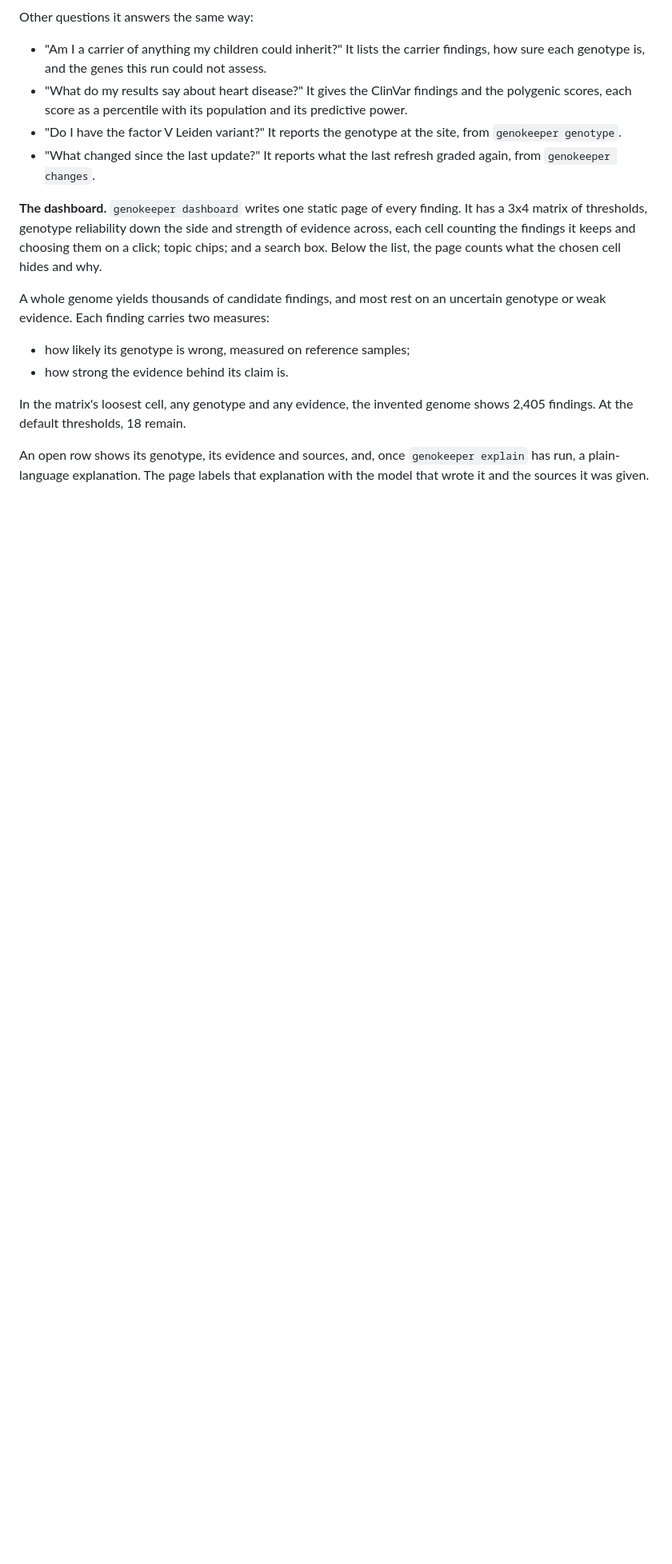
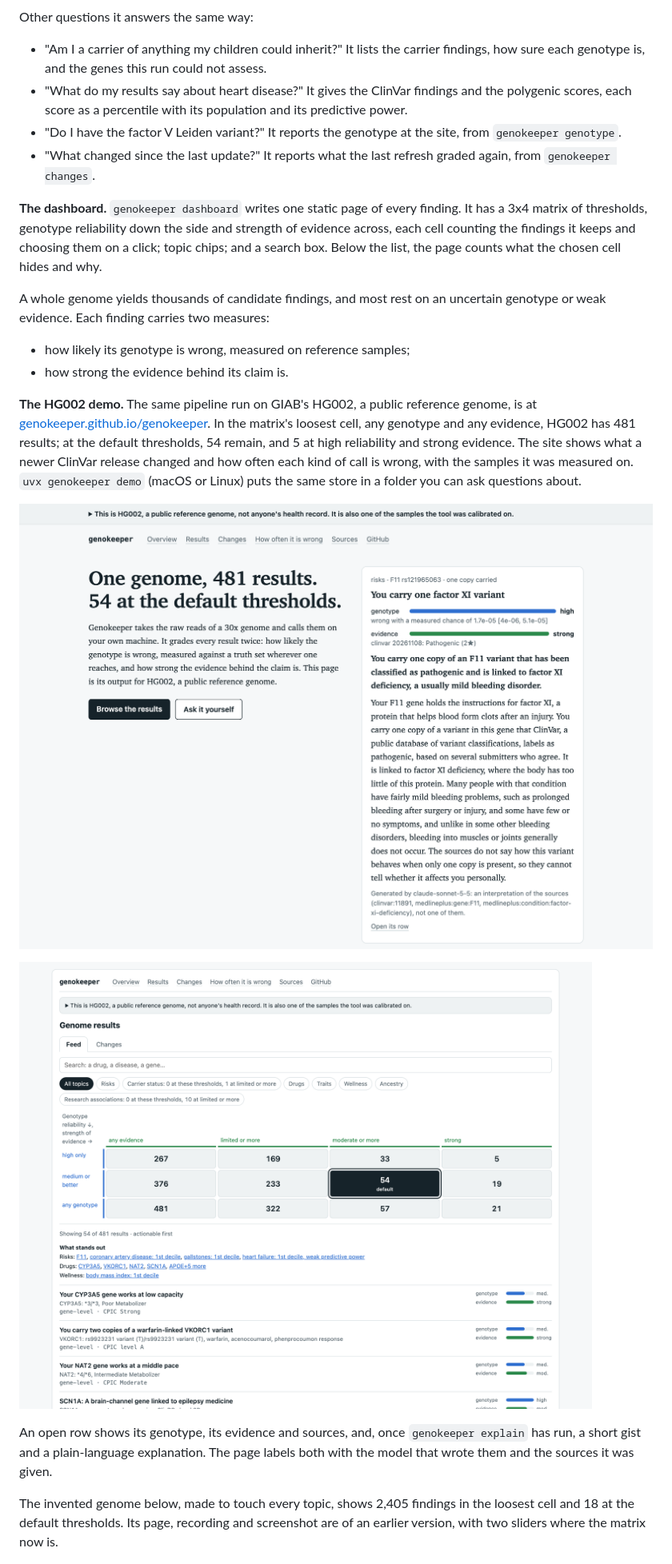
Before and after one commit to genokeeper/genokeeper, a Markdown page: README.md, the part around one of its changes. Shown at 80% size. GitHub-like rendering; pictures changed too: docs/demo/hg002-dashboard.png, docs/demo/hg002-landing.png; blank space fills up the shorter version.

Commit message:
docs: the README leads with the HG002 demo's numbers, and its screenshots and share card from the final build

```diff
--- a/README.md
+++ b/README.md
@@ -79,12 +79,25 @@ weak evidence. Each finding carries two measures:
 - how likely its genotype is wrong, measured on reference samples;
 - how strong the evidence behind its claim is.
 
-In the matrix's loosest cell, any genotype and any evidence, the invented genome shows 2,405
-findings. At the default thresholds, 18 remain.
+**The HG002 demo.** The same pipeline run on GIAB's HG002, a public reference genome, is at
+[genokeeper.github.io/genokeeper](https://genokeeper.github.io/genokeeper/). In the matrix's
+loosest cell, any genotype and any evidence, HG002 has 481 results; at the default thresholds,
+54 remain, and 5 at high reliability and strong evidence. The site shows what a newer ClinVar
+release changed and how often each kind of call is wrong, with the samples it was measured on.
+`uvx genokeeper demo` (macOS or Linux) puts the same store in a folder you can ask questions
+about.
+
+![The HG002 demo's landing page: one opened result beside the headline counts](docs/demo/hg002-landing.png)
+
+![The HG002 demo's dashboard: the threshold matrix at its default, medium or better and moderate or more, what stands out, and the first results with their generated plain-language titles](docs/demo/hg002-dashboard.png)
 
 An open row shows its genotype, its evidence and sources, and, once `genokeeper explain` has run,
-a plain-language explanation. The page labels that explanation with the model that wrote it and
-the sources it was given.
+a short gist and a plain-language explanation. The page labels both with the model that wrote
+them and the sources it was given.
+
+The invented genome below, made to touch every topic, shows 2,405 findings in the loosest cell
+and 18 at the default thresholds. Its page, recording and screenshot are of an earlier version,
+with two sliders where the matrix now is.
 
 ![The demo dashboard: the chosen cell moves from the matrix's loosest to the default, the count falls from 2,405 findings to 18, then two rows open with explanations written by a language model](docs/demo/dashboard.gif)
 
```
Also changed, not shown: other parts of README.md (+2 -13 lines), docs/demo/site/social.png.
